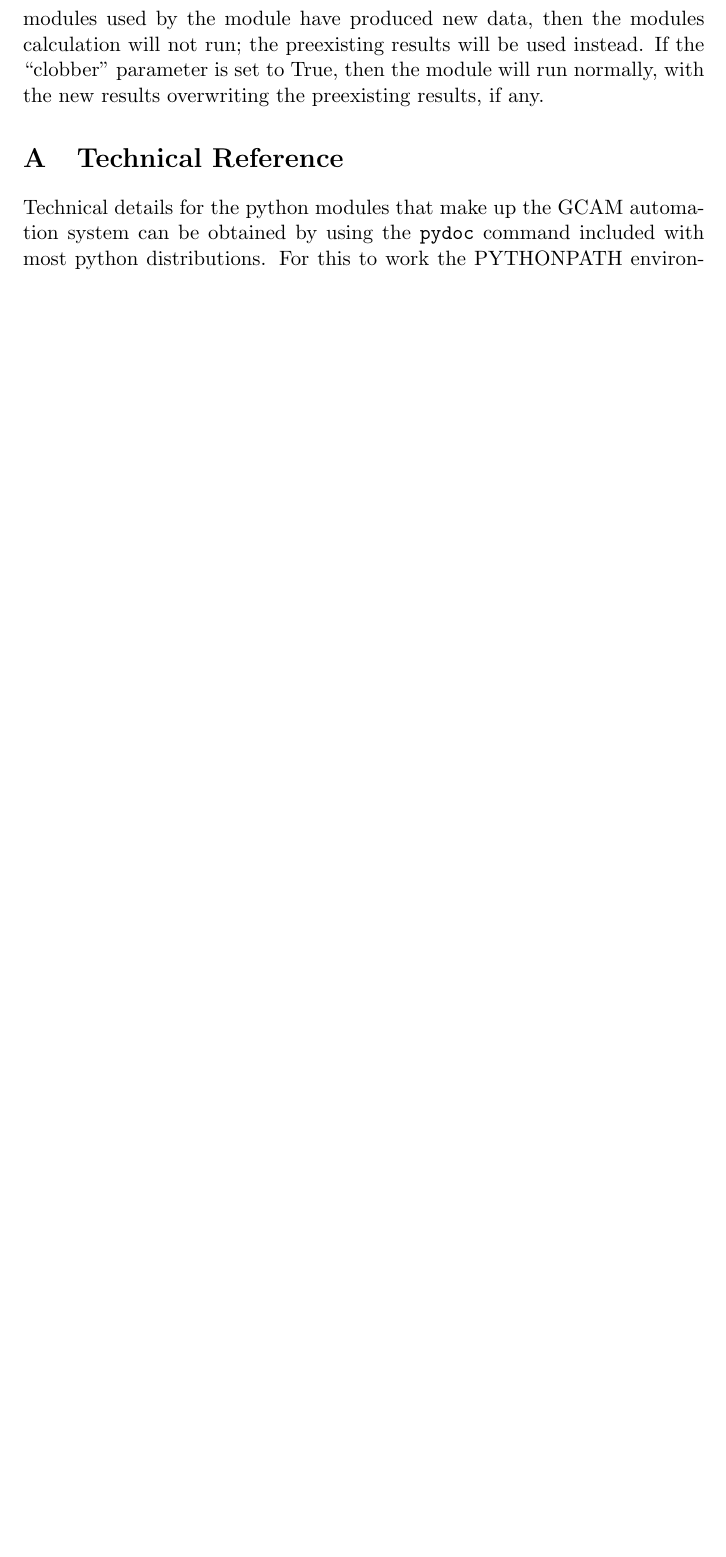
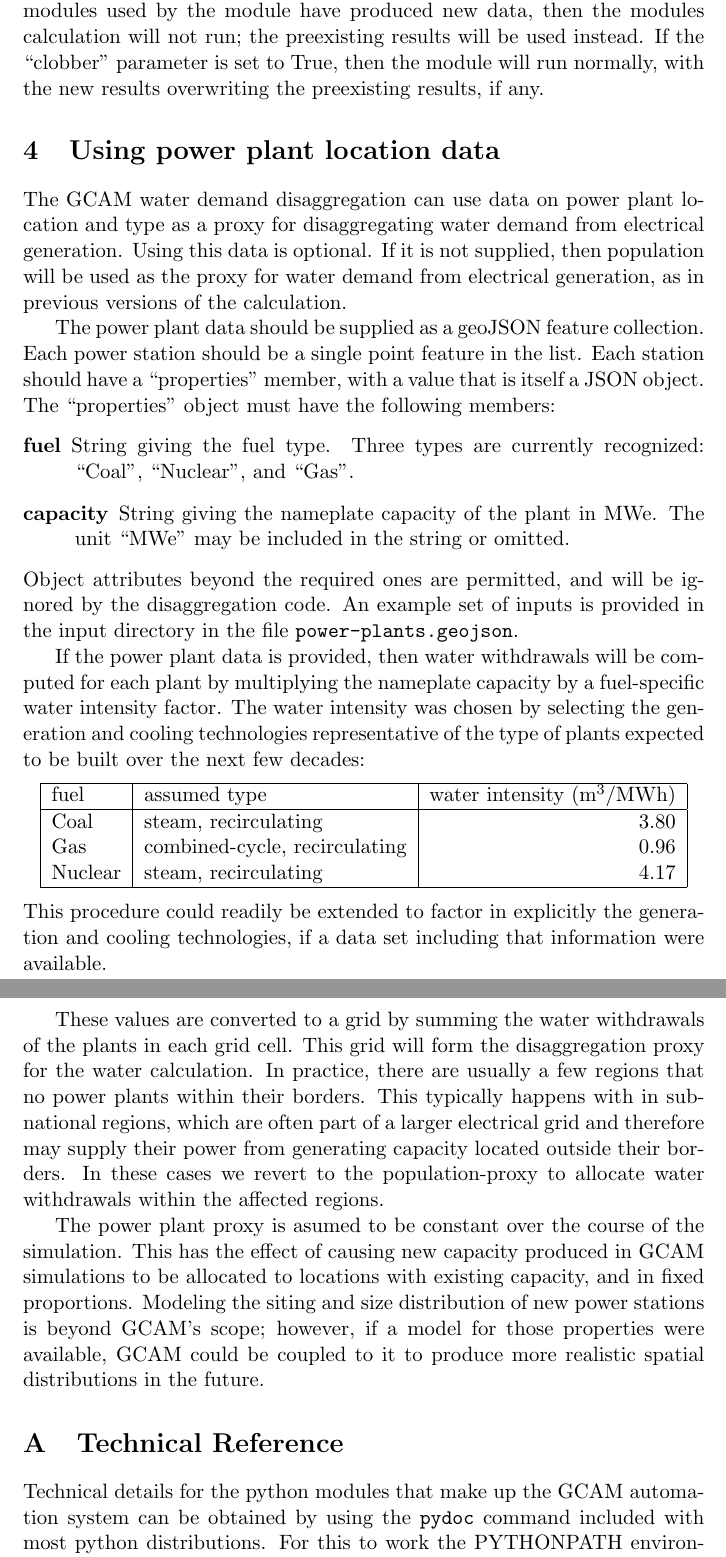
Before and after one commit to JGCRI/cassandra, a LaTeX document (doc/userguide.tex): part of page 7 of 7 before the commit and two parts of pages 7 and 8 of 8 after it, the two joined at a grey line, cut so that both start at the same text, the shorter picture padded with empty space. Compiled offline with pdfLaTeX.

Commit message:
Add documentation for power plant capability.
Resolves #6

```diff
--- a/doc/userguide.tex
+++ b/doc/userguide.tex
@@ -258,6 +264,67 @@ preexisting results will be used instead.  If the ``clobber''
 parameter is set to True, then the module will run normally, with the
 new results overwriting the preexisting results, if any.
 
+\section{Using power plant location data}
+\label{sec:pplant}
+The GCAM water demand disaggregation can use data on power plant
+location and type as a proxy for disaggregating water demand from
+electrical generation.  Using this data is optional.  If it is not
+supplied, then population will be used as the proxy for water demand
+from electrical generation, as in previous versions of the
+calculation.
+
+The power plant data should be supplied as a geoJSON feature
+collection.  Each power station should be a single point feature in
+the list.  Each station should have a ``properties'' member, with a
+value that is itself a JSON object.  The ``properties'' object must
+have the following members:
+\begin{description}
+\item[fuel] String giving the fuel type.  Three types are currently
+  recognized:  ``Coal'', ``Nuclear'', and ``Gas''.
+\item[capacity] String giving the nameplate capacity of the plant in
+  MWe.  The unit ``MWe'' may be included in the string or omitted.
+\end{description}
+Object attributes beyond the required ones are permitted, and will be
+ignored by the disaggregation code.  An example set of inputs is
+provided in the input directory in the file
+\texttt{power-plants.geojson}.
+
+If the power plant data is provided, then water withdrawals will be
+computed for each plant by multiplying the nameplate capacity by a
+fuel-specific water intensity factor.  The water intensity was chosen
+by selecting the generation and cooling technologies representative of
+the type of plants expected to be built over the next few decades:
+\begin{center}
+\begin{tabular}{|l|l|r|}
+  \hline
+  fuel & assumed type & water intensity (m$^3$/MWh) \\\hline
+  Coal & steam, recirculating &  3.80  \\
+  Gas  & combined-cycle, recirculating &  0.96 \\
+  Nuclear & steam, recirculating &  4.17 \\\hline
+\end{tabular}
+\end{center}
+This procedure could readily be extended to factor in explicitly the
+generation and cooling technologies, if a data set including that
+information were available.
+
+These values are converted to a grid by summing the water withdrawals
+of the plants in each grid cell.  This grid will form the
+disaggregation proxy for the water calculation.  In practice, there
+are usually a few regions that no power plants within their borders.
+This typically happens with in sub-national regions, which are often
+part of a larger electrical grid and therefore may supply their power
+from generating capacity located outside their borders.  In these
+cases we revert to the population-proxy to allocate water withdrawals
+within the affected regions.
+
+The power plant proxy is asumed to be constant over the course of the
+simulation.  This has the effect of causing new capacity produced in
+GCAM simulations to be allocated to locations with existing capacity,
+and in fixed proportions.  Modeling the siting and size distribution
+of new power stations is beyond GCAM's scope; however, if a model for
+those properties were available, GCAM could be coupled to it to
+produce more realistic spatial distributions in the future.
+
 \appendix
 \section{Technical Reference}
 Technical details for the python modules that make up the GCAM
```
Also changed, not shown: doc/userguide.tex (8 more changed lines).
